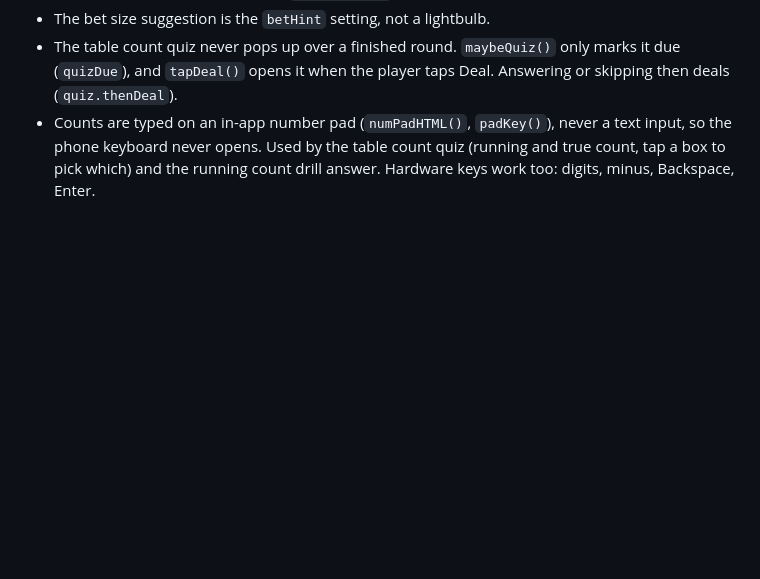
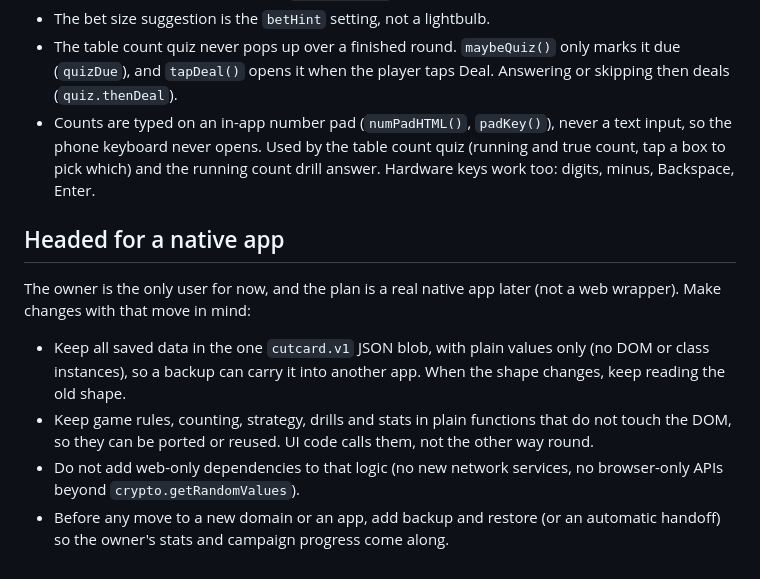
Before and after one commit to PBandCamJam/cut-card-blackjack, a Markdown page: CLAUDE.md, the part around the change. GitHub-like rendering; blank space fills up the shorter version.

Commit message:
CLAUDE.md: plan for a native app and keep data portable
Co-Authored-By: Claude Opus 5.5 <noreply@anthropic.com>
Claude-Session: https://claude.ai/code/session_01JVwWKN46NHCcfWaGkDttig

```diff
--- a/CLAUDE.md
+++ b/CLAUDE.md
@@ -49,3 +49,10 @@ Single-file app: `index.html` (CSS, markup, one IIFE script). Keep it dependency
 - The bet size suggestion is the `betHint` setting, not a lightbulb.
 - The table count quiz never pops up over a finished round. `maybeQuiz()` only marks it due (`quizDue`), and `tapDeal()` opens it when the player taps Deal. Answering or skipping then deals (`quiz.thenDeal`).
 - Counts are typed on an in-app number pad (`numPadHTML()`, `padKey()`), never a text input, so the phone keyboard never opens. Used by the table count quiz (running and true count, tap a box to pick which) and the running count drill answer. Hardware keys work too: digits, minus, Backspace, Enter.
+
+## Headed for a native app
+The owner is the only user for now, and the plan is a real native app later (not a web wrapper). Make changes with that move in mind:
+- Keep all saved data in the one `cutcard.v1` JSON blob, with plain values only (no DOM or class instances), so a backup can carry it into another app. When the shape changes, keep reading the old shape.
+- Keep game rules, counting, strategy, drills and stats in plain functions that do not touch the DOM, so they can be ported or reused. UI code calls them, not the other way round.
+- Do not add web-only dependencies to that logic (no new network services, no browser-only APIs beyond `crypto.getRandomValues`).
+- Before any move to a new domain or an app, add backup and restore (or an automatic handoff) so the owner's stats and campaign progress come along.
```
